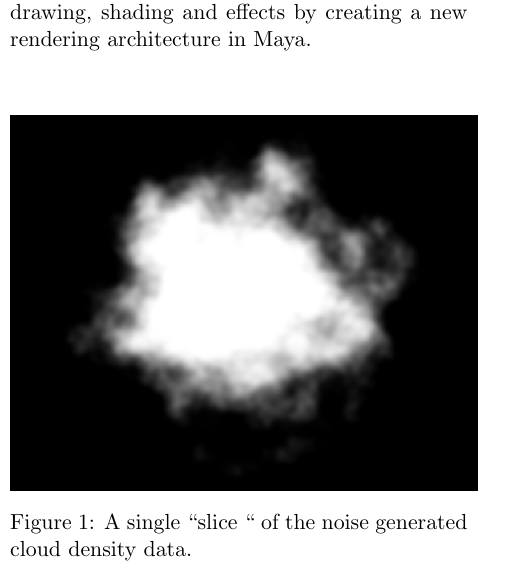
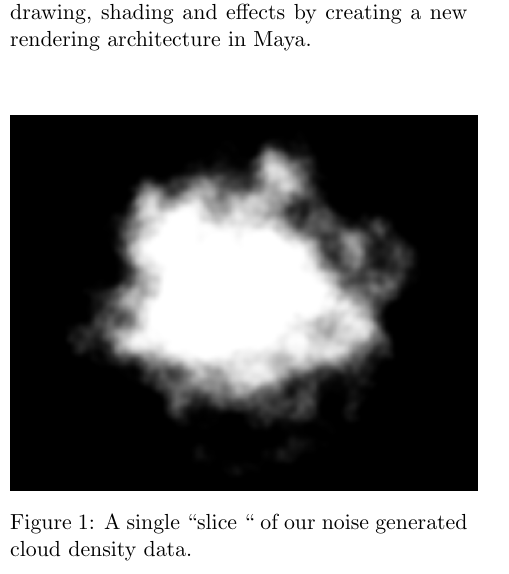
Before and after one commit to johanbecknoren/cumulus, a LaTeX paper (report/cumulus.tex): part of one column of page 1 of 3, cut so that both start at the same text. Compiled offline with pdfLaTeX.

Commit message:
Small fix

```diff
--- a/report/cumulus.tex
+++ b/report/cumulus.tex
@@ -64,7 +64,7 @@ It was introduced in the 2012 version of Maya to allow for custom drawing, shadi
 
 \begin{figure}[ht]
 \includegraphics[width=0.5\textwidth]{figures/cumulus_slice.png}
-\caption{A single ``slice `` of the noise generated cloud density data.}
+\caption{A single ``slice `` of our noise generated cloud density data.}
 \label{fig:cloud_slice}
 \end{figure}
 
```
